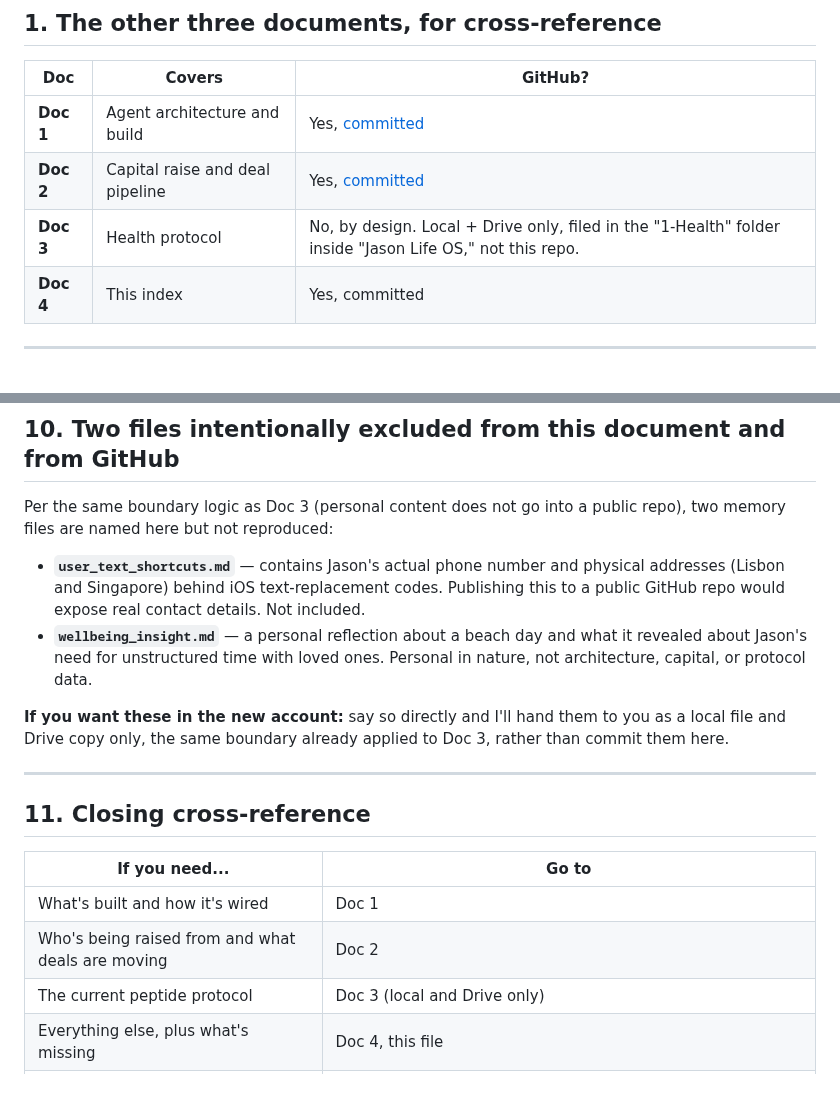
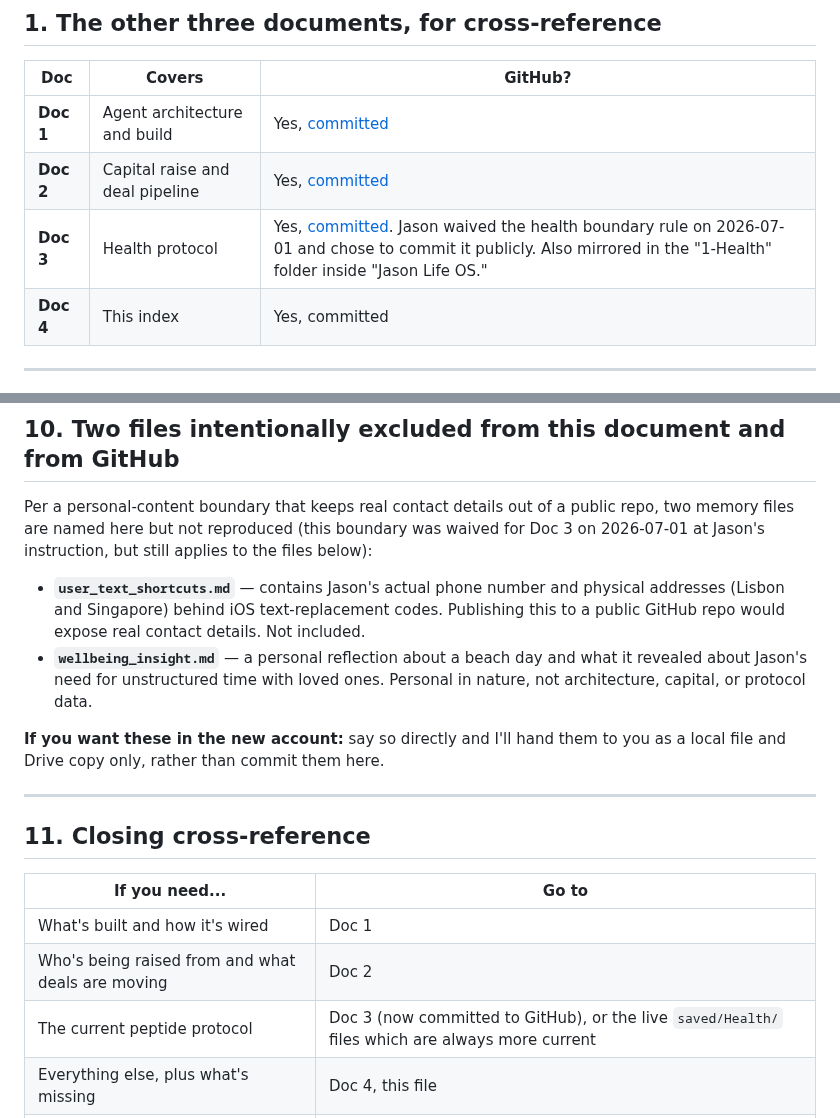
Before and after one commit to 12-butterflies/one2b-agents, a Markdown page: saved/Documents/2026-07-01_Complete_Handoff_Index.md, 2 parts joined by grey strips. Rendered like a GitHub page; blank space fills up the shorter version.

```diff
--- a/saved/Documents/2026-07-01_Complete_Handoff_Index.md
+++ b/saved/Documents/2026-07-01_Complete_Handoff_Index.md
@@ -24,7 +24,7 @@
 |---|---|---|
 | **Doc 1** | Agent architecture and build | Yes, [committed](https://github.com/12-butterflies/one2b-agents/blob/main/saved/Documents/2026-07-01_Agent_Architecture_Build_Handoff.md) |
 | **Doc 2** | Capital raise and deal pipeline | Yes, [committed](https://github.com/12-butterflies/one2b-agents/blob/main/saved/Documents/2026-07-01_Capital_Deal_Pipeline_Handoff.md) |
-| **Doc 3** | Health protocol | No, by design. Local + Drive only, filed in the "1-Health" folder inside "Jason Life OS," not this repo. |
+| **Doc 3** | Health protocol | Yes, [committed](https://github.com/12-butterflies/one2b-agents/blob/main/saved/Documents/2026-07-01_Health_Protocol_Handoff.md). Jason waived the health boundary rule on 2026-07-01 and chose to commit it publicly. Also mirrored in the "1-Health" folder inside "Jason Life OS." |
 | **Doc 4** | This index | Yes, committed |
 
 ---
@@ -98,12 +98,12 @@ What's in there, by category:
 
 ## 10. Two files intentionally excluded from this document and from GitHub
 
-Per the same boundary logic as Doc 3 (personal content does not go into a public repo), two memory files are named here but not reproduced:
+Per a personal-content boundary that keeps real contact details out of a public repo, two memory files are named here but not reproduced (this boundary was waived for Doc 3 on 2026-07-01 at Jason's instruction, but still applies to the files below):
 
 - **`user_text_shortcuts.md`** — contains Jason's actual phone number and physical addresses (Lisbon and Singapore) behind iOS text-replacement codes. Publishing this to a public GitHub repo would expose real contact details. Not included.
 - **`wellbeing_insight.md`** — a personal reflection about a beach day and what it revealed about Jason's need for unstructured time with loved ones. Personal in nature, not architecture, capital, or protocol data.
 
-**If you want these in the new account:** say so directly and I'll hand them to you as a local file and Drive copy only, the same boundary already applied to Doc 3, rather than commit them here.
+**If you want these in the new account:** say so directly and I'll hand them to you as a local file and Drive copy only, rather than commit them here.
 
 ---
 
@@ -113,7 +113,7 @@ Per the same boundary logic as Doc 3 (personal content does not go into a public
 |---|---|
 | What's built and how it's wired | Doc 1 |
 | Who's being raised from and what deals are moving | Doc 2 |
-| The current peptide protocol | Doc 3 (local and Drive only) |
+| The current peptide protocol | Doc 3 (now committed to GitHub), or the live `saved/Health/` files which are always more current |
 | Everything else, plus what's missing | Doc 4, this file |
 | The literal current state of any file | The GitHub repo directly, it is always more current than any snapshot in these four documents |
 
```
Also changed, not shown: saved/Documents/2026-07-01_Health_Protocol_Handoff.md (added, +170 -0 lines), saved/Health/DAILY_LOG.md (+16 -0 lines).
